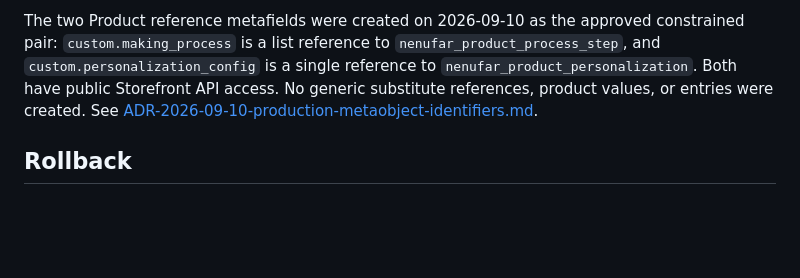
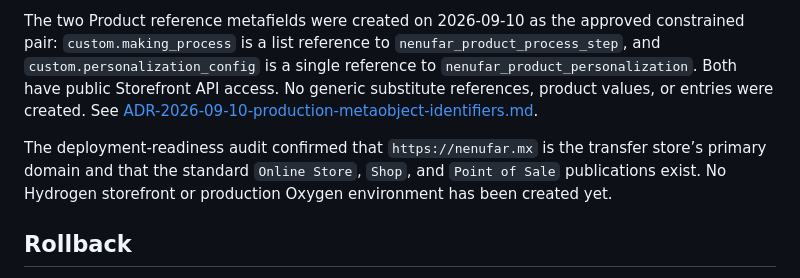
Before and after one commit to holaontiveros/nenufar-web, a Markdown page: docs/plans/production-store-bootstrap.md, the part around the change. Rendered like a GitHub page; blank space fills up the shorter version.

Commit message:
docs: audit production deployment readiness

```diff
--- a/docs/plans/production-store-bootstrap.md
+++ b/docs/plans/production-store-bootstrap.md
@@ -66,6 +66,8 @@ The three legacy metaobject types remain unavailable to the CLI application: Sho
 
 The two Product reference metafields were created on 2026-09-10 as the approved constrained pair: `custom.making_process` is a list reference to `nenufar_product_process_step`, and `custom.personalization_config` is a single reference to `nenufar_product_personalization`. Both have public Storefront API access. No generic substitute references, product values, or entries were created. See [ADR-2026-09-10-production-metaobject-identifiers.md](../architecture/ADR-2026-09-10-production-metaobject-identifiers.md).
 
+The deployment-readiness audit confirmed that `https://nenufar.mx` is the transfer store’s primary domain and that the standard `Online Store`, `Shop`, and `Point of Sale` publications exist. No Hydrogen storefront or production Oxygen environment has been created yet.
+
 ## Rollback
 
 For a schema bootstrap failure, correct or remove only definitions created in that incomplete chunk after confirming they have no values or references. Never delete merchant-created products, orders, files, or existing custom data as part of rollback.
```
Also changed, not shown: docs/changes/2026-09-10-audit-production-deployment-readiness.md (added, +36 -0 lines).
